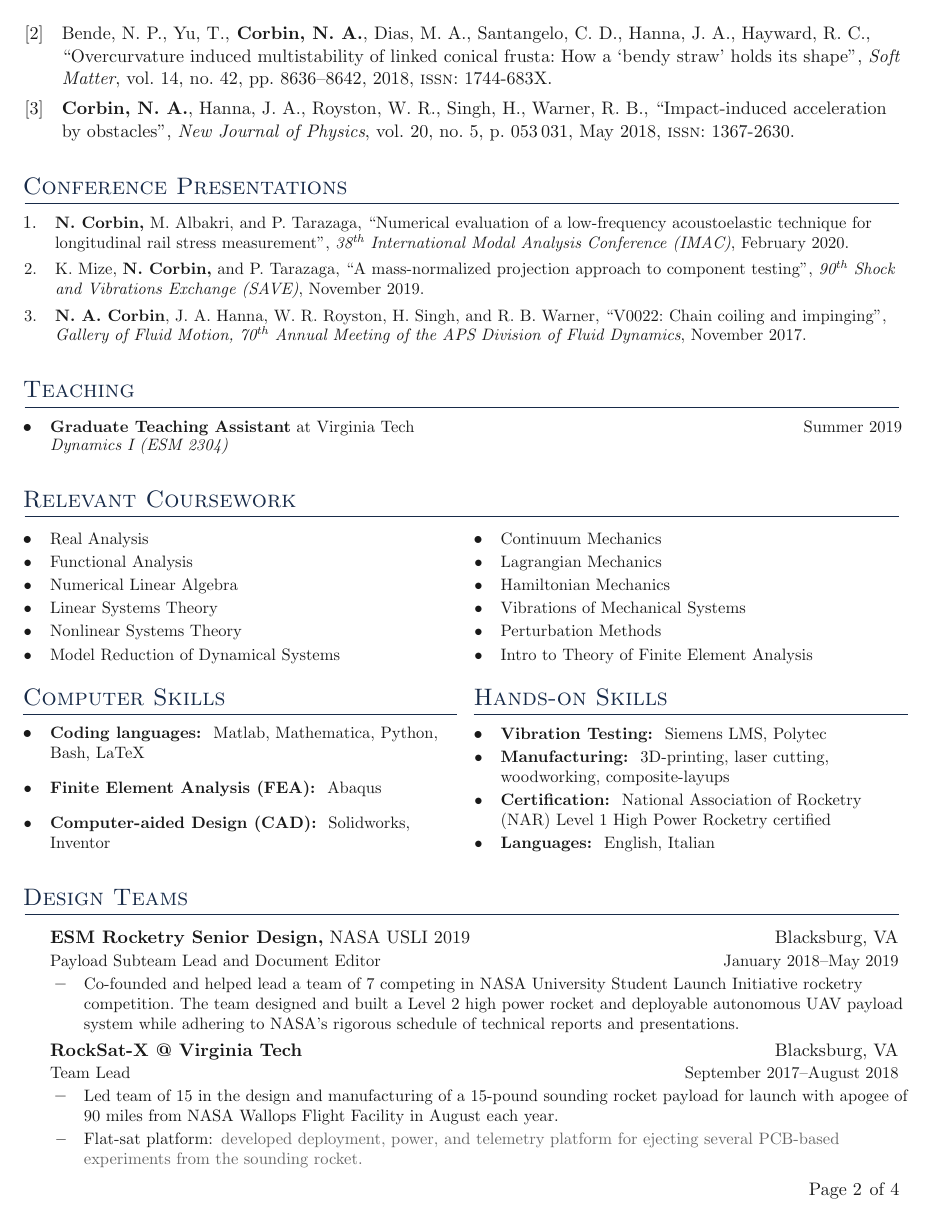
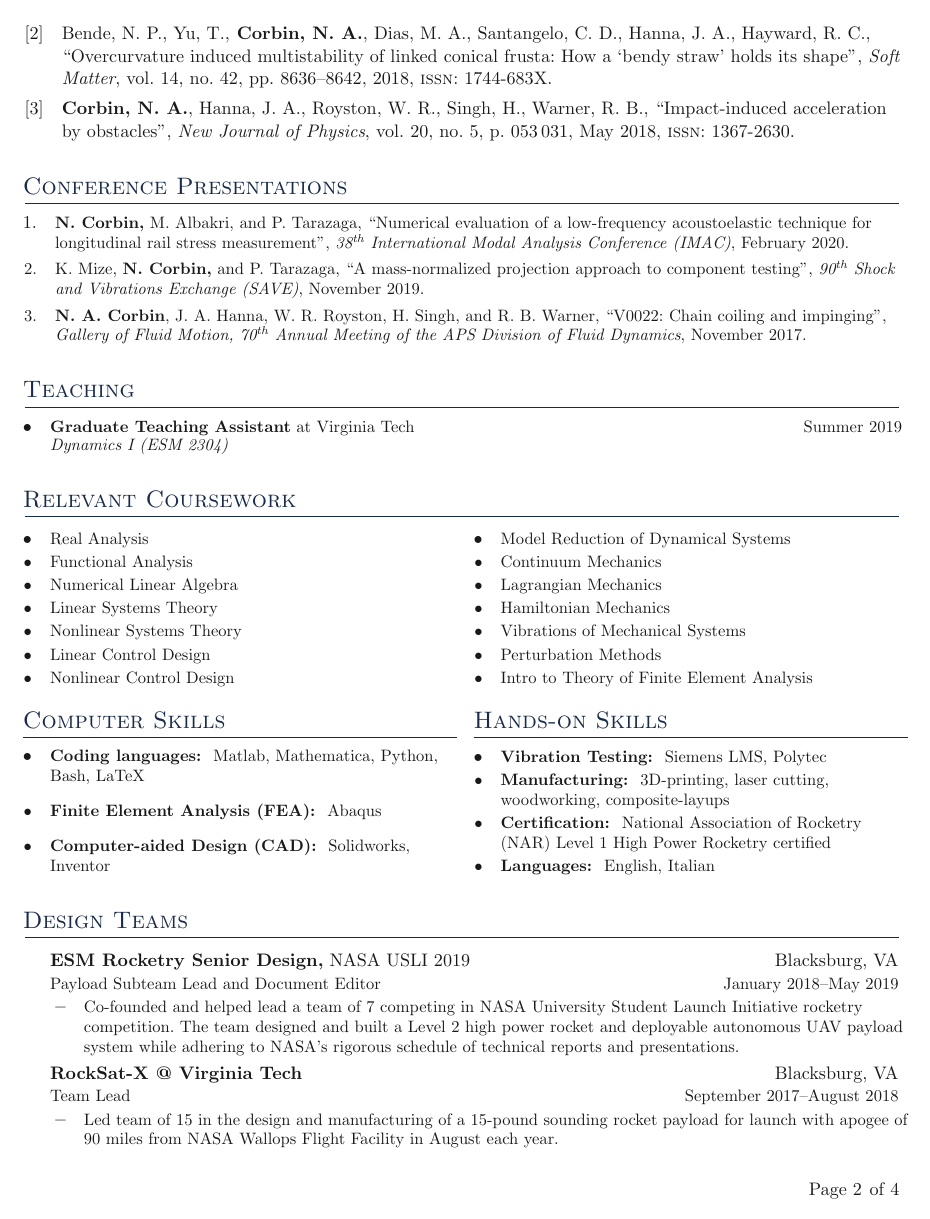
Before and after one commit to cnick1/CV, a LaTeX document (main.tex, which reads sections/coursework.tex): page 2 of 4. Compiled offline with pdfLaTeX.

Commit message:
Spring 2022 Update

```diff
--- a/sections/coursework.tex
+++ b/sections/coursework.tex
@@ -7,10 +7,12 @@
         \entry{Numerical Linear Algebra}
         \entry{Linear Systems Theory}
         \entry{Nonlinear Systems Theory}
-        \entry{Model Reduction of Dynamical Systems}
+        \entry{Linear Control Design}
+        \entry{Nonlinear Control Design}
     }}
 {
     \denseouterlist{
+        \entry{Model Reduction of Dynamical Systems}
         \entry{Continuum Mechanics}
         \entry{Lagrangian Mechanics}
         \entry{Hamiltonian Mechanics}
```
Also changed, not shown: sections/education.tex (+1 -1 lines), main.pdf.
